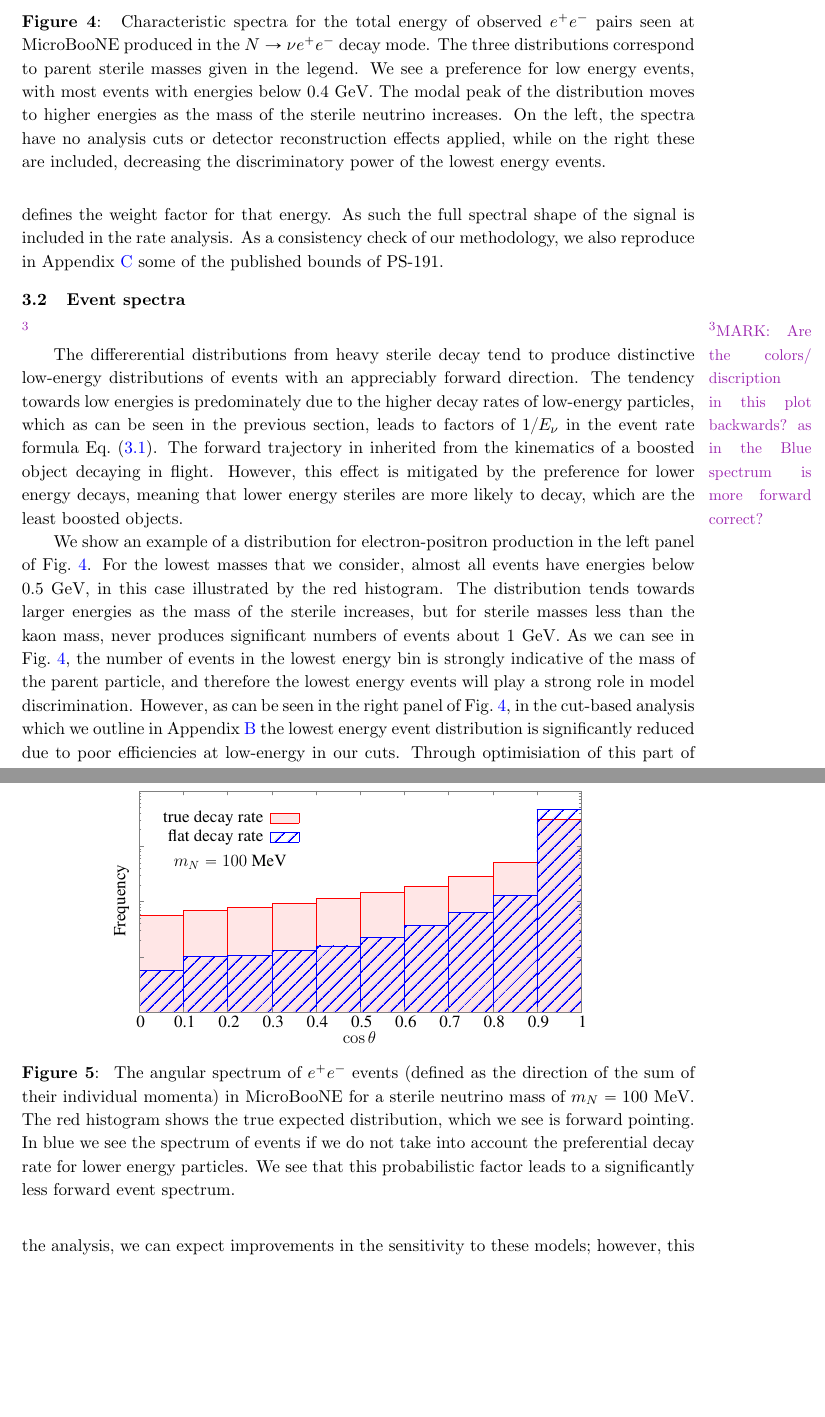
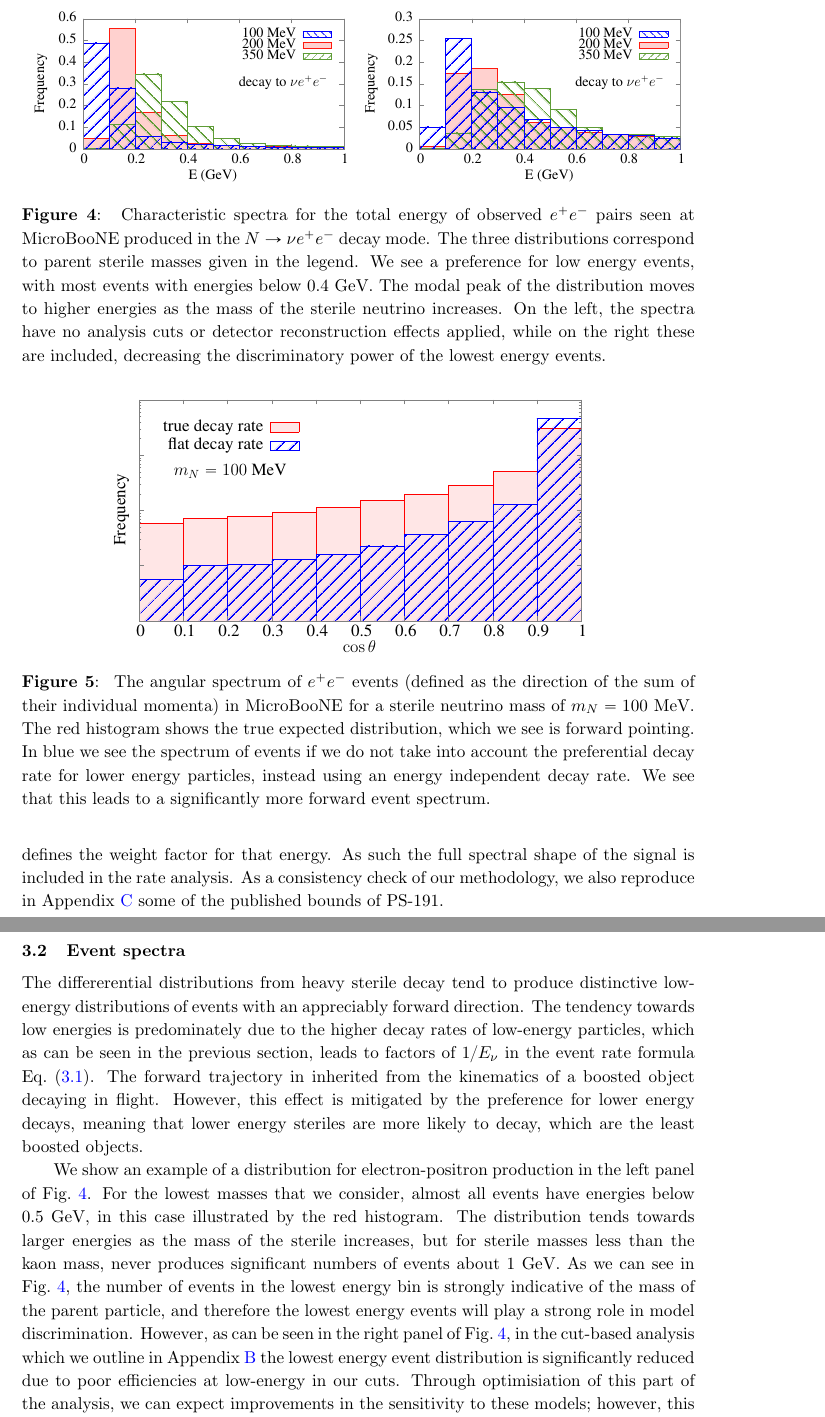
Before and after one commit to georgiak/SBN_3plusN, a LaTeX document (main.tex, which reads figures/spectrum.tex): two parts of pages 15 and 16 of 29, joined at a grey line, cut at the place of the change, the shorter picture padded with empty space. Compiled offline with pdfLaTeX.

Commit message:
Tweaking spectrum figures. Rewording based on Mark's comments.

```diff
--- /dev/null
+++ b/figures/spectrum.tex
@@ -0,0 +1,83 @@
+% GNUPLOT: LaTeX picture with Postscript
+\begingroup
+  \fontfamily{ptm}%
+  \selectfont
+  \makeatletter
+  \providecommand\color[2][]{%
+    \GenericError{(gnuplot) \space\space\space\@spaces}{%
+      Package color not loaded in conjunction with
+      terminal option `colourtext'%
+    }{See the gnuplot documentation for explanation.%
+    }{Either use 'blacktext' in gnuplot or load the package
+      color.sty in LaTeX.}%
+    \renewcommand\color[2][]{}%
+  }%
+  \providecommand\includegraphics[2][]{%
+    \GenericError{(gnuplot) \space\space\space\@spaces}{%
+      Package graphicx or graphics not loaded%
+    }{See the gnuplot documentation for explanation.%
+    }{The gnuplot epslatex terminal needs graphicx.sty or graphics.sty.}%
+    \renewcommand\includegraphics[2][]{}%
+  }%
+  \providecommand\rotatebox[2]{#2}%
+  \@ifundefined{ifGPcolor}{%
+    \newif\ifGPcolor
+    \GPcolortrue
+  }{}%
+  \@ifundefined{ifGPblacktext}{%
+    \newif\ifGPblacktext
+    \GPblacktexttrue
+  }{}%
+  % define a \g@addto@macro without @ in the name:
+  \let\gplgaddtomacro\g@addto@macro
+  % define empty templates for all commands taking text:
+  \gdef\gplbacktext{}%
+  \gdef\gplfronttext{}%
+  \makeatother
+  \ifGPblacktext
+    % no textcolor at all
+    \def\colorrgb#1{}%
+    \def\colorgray#1{}%
+  \else
+    % gray or color?
+    \ifGPcolor
+      \def\colorrgb#1{\color[rgb]{#1}}%
+      \def\colorgray#1{\color[gray]{#1}}%
+      \expandafter\def\csname LTw\endcsname{\color{white}}%
+      \expandafter\def\csname LTb\endcsname{\color{black}}%
+      \expandafter\def\csname LTa\endcsname{\color{black}}%
+      \expandafter\def\csname LT0\endcsname{\color[rgb]{1,0,0}}%
+      \expandafter\def\csname LT1\endcsname{\color[rgb]{0,1,0}}%
+      \expandafter\def\csname LT2\endcsname{\color[rgb]{0,0,1}}%
+      \expandafter\def\csname LT3\endcsname{\color[rgb]{1,0,1}}%
+      \expandafter\def\csname LT4\endcsname{\color[rgb]{0,1,1}}%
+      \expandafter\def\csname LT5\endcsname{\color[rgb]{1,1,0}}%
+      \expandafter\def\csname LT6\endcsname{\color[rgb]{0,0,0}}%
+      \expandafter\def\csname LT7\endcsname{\color[rgb]{1,0.3,0}}%
+      \expandafter\def\csname LT8\endcsname{\color[rgb]{0.5,0.5,0.5}}%
+    \else
+      % gray
+      \def\colorrgb#1{\color{black}}%
+      \def\colorgray#1{\color[gray]{#1}}%
+      \expandafter\def\csname LTw\endcsname{\color{white}}%
+      \expandafter\def\csname LTb\endcsname{\color{black}}%
+      \expandafter\def\csname LTa\endcsname{\color{black}}%
+      \expandafter\def\csname LT0\endcsname{\color{black}}%
+      \expandafter\def\csname LT1\endcsname{\color{black}}%
+      \expandafter\def\csname LT2\endcsname{\color{black}}%
+      \expandafter\def\csname LT3\endcsname{\color{black}}%
+      \expandafter\def\csname LT4\endcsname{\color{black}}%
+      \expandafter\def\csname LT5\endcsname{\color{black}}%
+      \expandafter\def\csname LT6\endcsname{\color{black}}%
+      \expandafter\def\csname LT7\endcsname{\color{black}}%
+      \expandafter\def\csname LT8\endcsname{\color{black}}%
+    \fi
+  \fi
+  \setlength{\unitlength}{0.0500bp}%
+  \begin{picture}(11320.00,3400.00)%
+    \gplgaddtomacro\gplbacktext{%
+      \colorrgb{0.50,0.50,0.50}%
+      \put(918,680){\makebox(0,0)[r]{\strut{} 0}}%
+      \colorrgb{0.50,0.50,0.50}%
+      \put(918,1045){\makebox(0,0)[r]{\strut{} 0.1}}%
+      \colorrgb{0.50,0.50,0.50}%
@@ -0,0 +93,84 @@
+      \colorrgb{0.50,0.50,0.50}%
+      \put(1020,494){\makebox(0,0){\strut{} 0}}%
+      \colorrgb{0.50,0.50,0.50}%
+      \put(1897,494){\makebox(0,0){\strut{} 0.2}}%
+      \colorrgb{0.50,0.50,0.50}%
+      \put(2774,494){\makebox(0,0){\strut{} 0.4}}%
+      \colorrgb{0.50,0.50,0.50}%
+      \put(3650,494){\makebox(0,0){\strut{} 0.6}}%
+      \colorrgb{0.50,0.50,0.50}%
+      \put(4527,494){\makebox(0,0){\strut{} 0.8}}%
+      \colorrgb{0.50,0.50,0.50}%
+      \put(5404,494){\makebox(0,0){\strut{} 1}}%
+      \csname LTb\endcsname%
+      \put(315,1776){\rotatebox{-270}{\makebox(0,0){\strut{}Frequency}}}%
+      \csname LTb\endcsname%
+      \put(5589,1776){\rotatebox{-270}{\makebox(0,0){\strut{}}}}%
+      \csname LTb\endcsname%
+      \put(3212,215){\makebox(0,0){\strut{}E (GeV)}}%
+      \put(3212,2779){\makebox(0,0){\strut{}}}%
+      \csname LTb\endcsname%
+      \put(3212,2778){\makebox(0,0){\strut{}}}%
+      \put(408,178){\makebox(0,0)[l]{\strut{}}}%
+      \put(3650,1776){\makebox(0,0)[l]{\strut{}decay to $\nu e^+ e^-$}}%
+    }%
+    \gplgaddtomacro\gplfronttext{%
+      \csname LTb\endcsname%
+      \put(4616,2612){\makebox(0,0)[r]{\strut{}100 MeV}}%
+      \csname LTb\endcsname%
+      \put(4616,2426){\makebox(0,0)[r]{\strut{}200 MeV}}%
+      \csname LTb\endcsname%
+      \put(4616,2240){\makebox(0,0)[r]{\strut{}350 MeV}}%
+    }%
+    \gplgaddtomacro\gplbacktext{%
+      \colorrgb{0.50,0.50,0.50}%
+      \put(6578,680){\makebox(0,0)[r]{\strut{} 0}}%
+      \colorrgb{0.50,0.50,0.50}%
+      \put(6578,1045){\makebox(0,0)[r]{\strut{} 0.05}}%
+      \colorrgb{0.50,0.50,0.50}%
+      \put(6578,1411){\makebox(0,0)[r]{\strut{} 0.1}}%
+      \colorrgb{0.50,0.50,0.50}%
+      \put(6578,1776){\makebox(0,0)[r]{\strut{} 0.15}}%
+      \colorrgb{0.50,0.50,0.50}%
+      \put(6578,2141){\makebox(0,0)[r]{\strut{} 0.2}}%
+      \colorrgb{0.50,0.50,0.50}%
+      \put(6578,2507){\makebox(0,0)[r]{\strut{} 0.25}}%
+      \colorrgb{0.50,0.50,0.50}%
+      \put(6578,2872){\makebox(0,0)[r]{\strut{} 0.3}}%
+      \colorrgb{0.50,0.50,0.50}%
+      \put(6680,494){\makebox(0,0){\strut{} 0}}%
+      \colorrgb{0.50,0.50,0.50}%
+      \put(7557,494){\makebox(0,0){\strut{} 0.2}}%
+      \colorrgb{0.50,0.50,0.50}%
+      \put(8434,494){\makebox(0,0){\strut{} 0.4}}%
+      \colorrgb{0.50,0.50,0.50}%
+      \put(9310,494){\makebox(0,0){\strut{} 0.6}}%
+      \colorrgb{0.50,0.50,0.50}%
+      \put(10187,494){\makebox(0,0){\strut{} 0.8}}%
+      \colorrgb{0.50,0.50,0.50}%
+      \put(11064,494){\makebox(0,0){\strut{} 1}}%
+      \csname LTb\endcsname%
+      \put(5873,1776){\rotatebox{-270}{\makebox(0,0){\strut{}Frequency}}}%
+      \csname LTb\endcsname%
+      \put(11249,1776){\rotatebox{-270}{\makebox(0,0){\strut{}}}}%
+      \csname LTb\endcsname%
+      \put(8872,215){\makebox(0,0){\strut{}E (GeV)}}%
+      \put(8872,2779){\makebox(0,0){\strut{}}}%
+      \csname LTb\endcsname%
+      \put(8872,2778){\makebox(0,0){\strut{}}}%
+      \put(5966,178){\makebox(0,0)[l]{\strut{}}}%
+      \put(9310,1776){\makebox(0,0)[l]{\strut{}decay to $\nu e^+ e^-$}}%
+    }%
+    \gplgaddtomacro\gplfronttext{%
+      \csname LTb\endcsname%
+      \put(10276,2612){\makebox(0,0)[r]{\strut{}100 MeV}}%
+      \csname LTb\endcsname%
+      \put(10276,2426){\makebox(0,0)[r]{\strut{}200 MeV}}%
+      \csname LTb\endcsname%
+      \put(10276,2240){\makebox(0,0)[r]{\strut{}350 MeV}}%
+    }%
+    \gplbacktext
+    \put(0,0){\includegraphics{figures/spectrum}}%
+    \gplfronttext
+  \end{picture}%
+\endgroup
--- a/main.tex
+++ b/main.tex
@@ -838,11 +853,16 @@ bounds of PS-191.
 
 \resizebox{0.8\columnwidth}{!}{\input{figures/spectrum_angles_ee.tex}}
 %
-\caption{\label{fig:spectrum_ee_angular} The angular spectrum of $e^+e^-$ events (defined as the direction of the sum of their individual momenta) in \muboone\ for a sterile neutrino mass of $m_N = 100$ MeV. The red histogram shows the true expected distribution, which we see is forward pointing. In blue we see the spectrum of events if we do not take into account the preferential decay rate for lower energy particles. We see that this probabilistic factor leads to a
-significantly less forward event spectrum.}
+\caption{\label{fig:spectrum_ee_angular} The angular spectrum of $e^+e^-$
+events (defined as the direction of the sum of their individual momenta) in
+\muboone\ for a sterile neutrino mass of $m_N = 100$ MeV. The red histogram
+shows the true expected distribution, which we see is forward pointing. In blue
+we see the spectrum of events if we do not take into account the preferential
+decay rate for lower energy particles, instead using an energy independent
+decay rate. We see that this leads to a significantly more forward event
+spectrum.}
 %
 \end{figure}
-\marcom{MARK}{Are the colors/ discription in this plot backwards? as in the Blue spectrum is more forward correct?}
 
 %\begin{figure}[t]
 %%
```
Also changed, not shown: figures/spectrum.eps (added), figures/spectrum.tex (9 more changed lines), main.tex (19 more changed lines), 1 other file.
